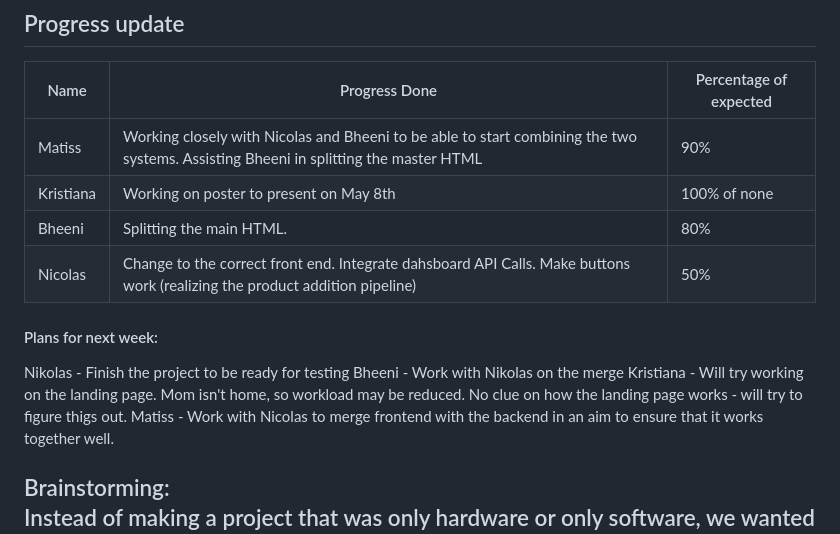
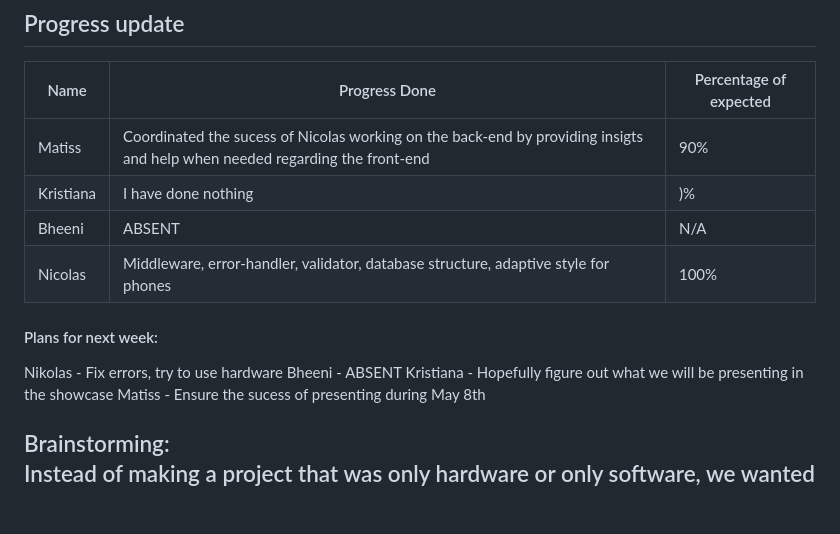
Before and after one commit to MWelding/ShelfSync, a Markdown page: README.md, the part around the change. Rendered like a GitHub page; blank space fills up the shorter version.

```diff
--- a/README.md
+++ b/README.md
@@ -5,17 +5,17 @@
 
 | Name           | Progress Done  | Percentage of expected |
 |----------------|----------------|------------------------|
-| Matiss        | Working closely with Nicolas and Bheeni to be able to start combining the two systems. Assisting Bheeni in splitting the master HTML | 90% |
-| Kristiana        | Working on poster to present on May 8th | 100% of none|
-| Bheeni        | Splitting the main HTML. | 80%|
-| Nicolas         | Change to the correct front end. Integrate dahsboard API Calls. Make buttons work (realizing the product addition pipeline)| 50% |
+| Matiss        | Coordinated the sucess of Nicolas working on the back-end by providing insigts and help when needed regarding the front-end | 90% |
+| Kristiana        | I have done nothing | )%|
+| Bheeni        | ABSENT | N/A|
+| Nicolas         |Middleware, error-handler, validator, database structure, adaptive style for phones| 100% |
 
 #### Plans for next week:
 
-Nikolas - Finish the project to be ready for testing
-Bheeni - Work with Nikolas on the merge
-Kristiana - Will try working on the landing page. Mom isn't home, so workload may be reduced. No clue on how the landing page works - will try to figure thigs out.
-Matiss - Work with Nicolas to merge frontend with the backend in an aim to ensure that it works together well.
+Nikolas - Fix errors, try to use hardware
+Bheeni - ABSENT
+Kristiana - Hopefully figure out what we will be presenting in the showcase
+Matiss - Ensure the sucess of presenting during May 8th
 
 
 <h2>Brainstorming:</h2
```
